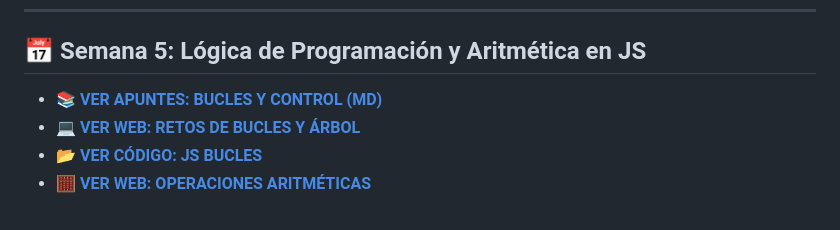
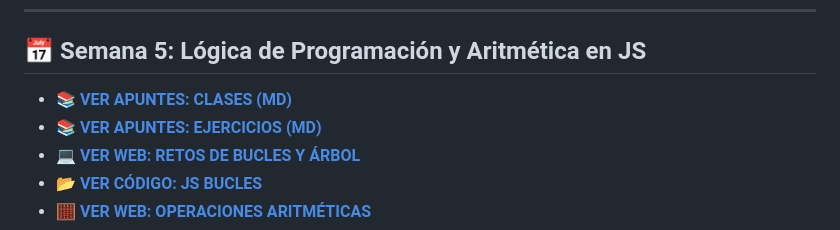
Before and after one commit to AnaBHernandez/confeccion-web-2026, a Markdown page: README.md, the part around the change. GitHub-like rendering.

Commit message:
Diario de aprendizaje modificado - Semana 5

```diff
--- a/README.md
+++ b/README.md
@@ -48,7 +48,8 @@ Repositorio centralizado de apuntes y proyectos.
 
 ## 📅 Semana 5: Lógica de Programación y Aritmética en JS
 
-* 📚 **[VER APUNTES: BUCLES Y CONTROL (MD)](https://github.com/AnaBHernandez/confeccion-web-2026/blob/main/semanas/semana-05/apuntes/Apuntes-Bucles.md)**
+* 📚 **[VER APUNTES: CLASES (MD)](https://github.com/AnaBHernandez/confeccion-web-2026/blob/main/semanas/semana-05/apuntes/Apuntes-clases.md)**
+* 📚 **[VER APUNTES: EJERCICIOS (MD)](https://github.com/AnaBHernandez/confeccion-web-2026/blob/main/semanas/semana-05/apuntes/Apuntes-ejercicios.md)**
 * 💻 **[VER WEB: RETOS DE BUCLES Y ÁRBOL](https://anabhernandez.github.io/confeccion-web-2026/semanas/semana-05/ejercicios/ejercicios-bucles.html)**
 * 📂 **[VER CÓDIGO: JS BUCLES](https://github.com/AnaBHernandez/confeccion-web-2026/blob/main/semanas/semana-05/ejercicios/ejercicios-bucles.js)**
 * 🧮 **[VER WEB: OPERACIONES ARITMÉTICAS](https://anabhernandez.github.io/confeccion-web-2026/semanas/semana-05/ejercicios/ejercicios-aritmetica.html)**
```
Also changed, not shown: 2 other files.
